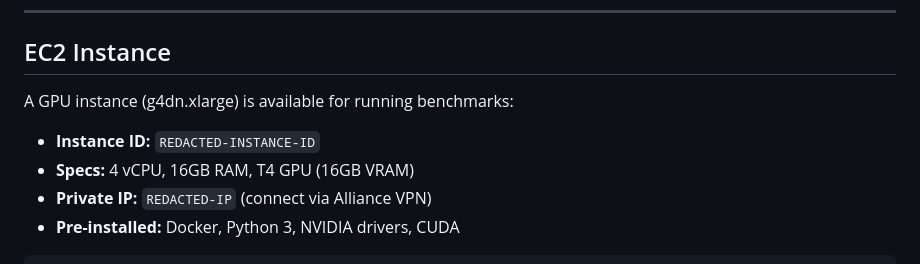
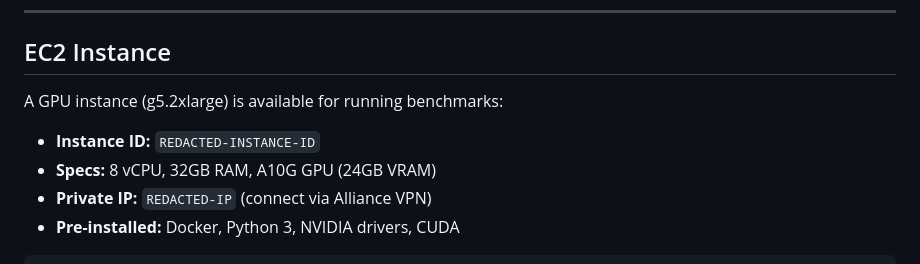
Before and after one commit to alliance-genome/agr_pdf_extraction_service, a Markdown page: README.md, the part around the change. GitHub-like rendering.

Commit message:
Upgrade EC2 instance to g5.2xlarge (A10G GPU with 24GB VRAM)

```diff
--- a/README.md
+++ b/README.md
@@ -158,10 +158,10 @@ This is an exploratory project. The goal is to understand each tool's capabiliti
 
 ## EC2 Instance
 
-A GPU instance (g4dn.xlarge) is available for running benchmarks:
+A GPU instance (g5.2xlarge) is available for running benchmarks:
 
 - **Instance ID:** `REDACTED-INSTANCE-ID`
-- **Specs:** 4 vCPU, 16GB RAM, T4 GPU (16GB VRAM)
+- **Specs:** 8 vCPU, 32GB RAM, A10G GPU (24GB VRAM)
 - **Private IP:** `REDACTED-IP` (connect via Alliance VPN)
 - **Pre-installed:** Docker, Python 3, NVIDIA drivers, CUDA
 
```
